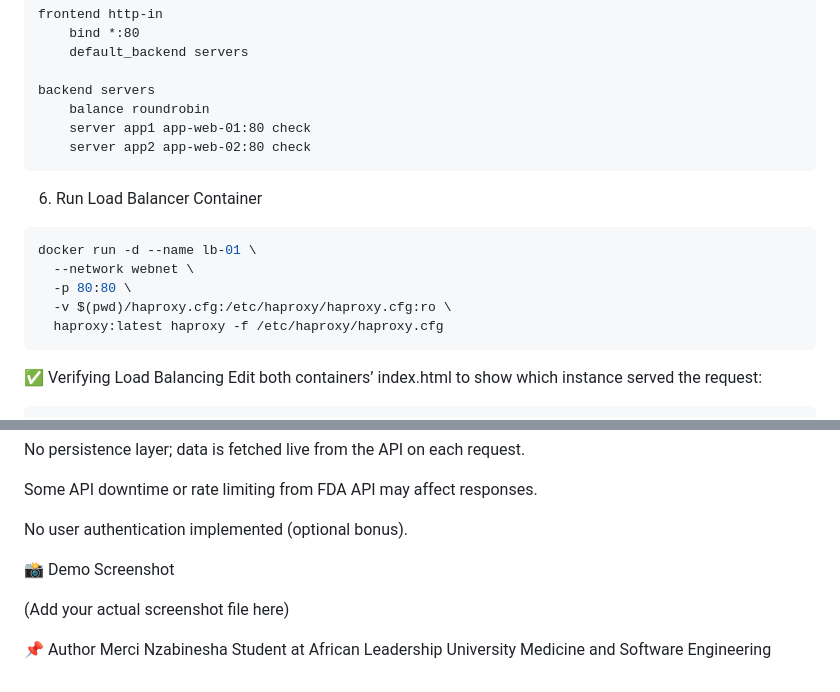
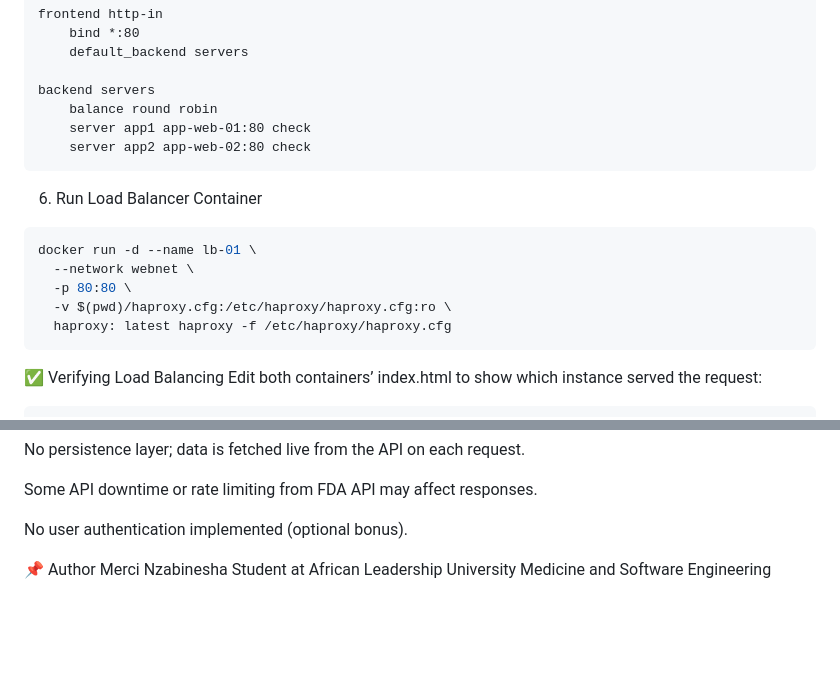
Before and after one commit to Nzabinesha/API_and_server, a Markdown page: README.md, 2 parts joined by grey strips. Drawn GitHub-style; blank space fills up the shorter version.

`````diff
--- a/README.md
+++ b/README.md
@@ -103,7 +103,7 @@ frontend http-in
     default_backend servers
 
 backend servers
-    balance roundrobin
+    balance round robin
     server app1 app-web-01:80 check
     server app2 app-web-02:80 check
 ````
@@ -113,7 +113,7 @@ docker run -d --name lb-01 \
   --network webnet \
   -p 80:80 \
   -v $(pwd)/haproxy.cfg:/etc/haproxy/haproxy.cfg:ro \
-  haproxy:latest haproxy -f /etc/haproxy/haproxy.cfg
+  haproxy: latest haproxy -f /etc/haproxy/haproxy.cfg
 ```
 ✅ Verifying Load Balancing
 Edit both containers’ index.html to show which instance served the request:
@@ -158,9 +166,7 @@ Some API downtime or rate limiting from FDA API may affect responses.
 
 No user authentication implemented (optional bonus).
 
-📸 Demo Screenshot
 
-(Add your actual screenshot file here)
 
 📌 Author
 Merci Nzabinesha
`````
Also changed, not shown: other parts of README.md (+8 -0 lines).
